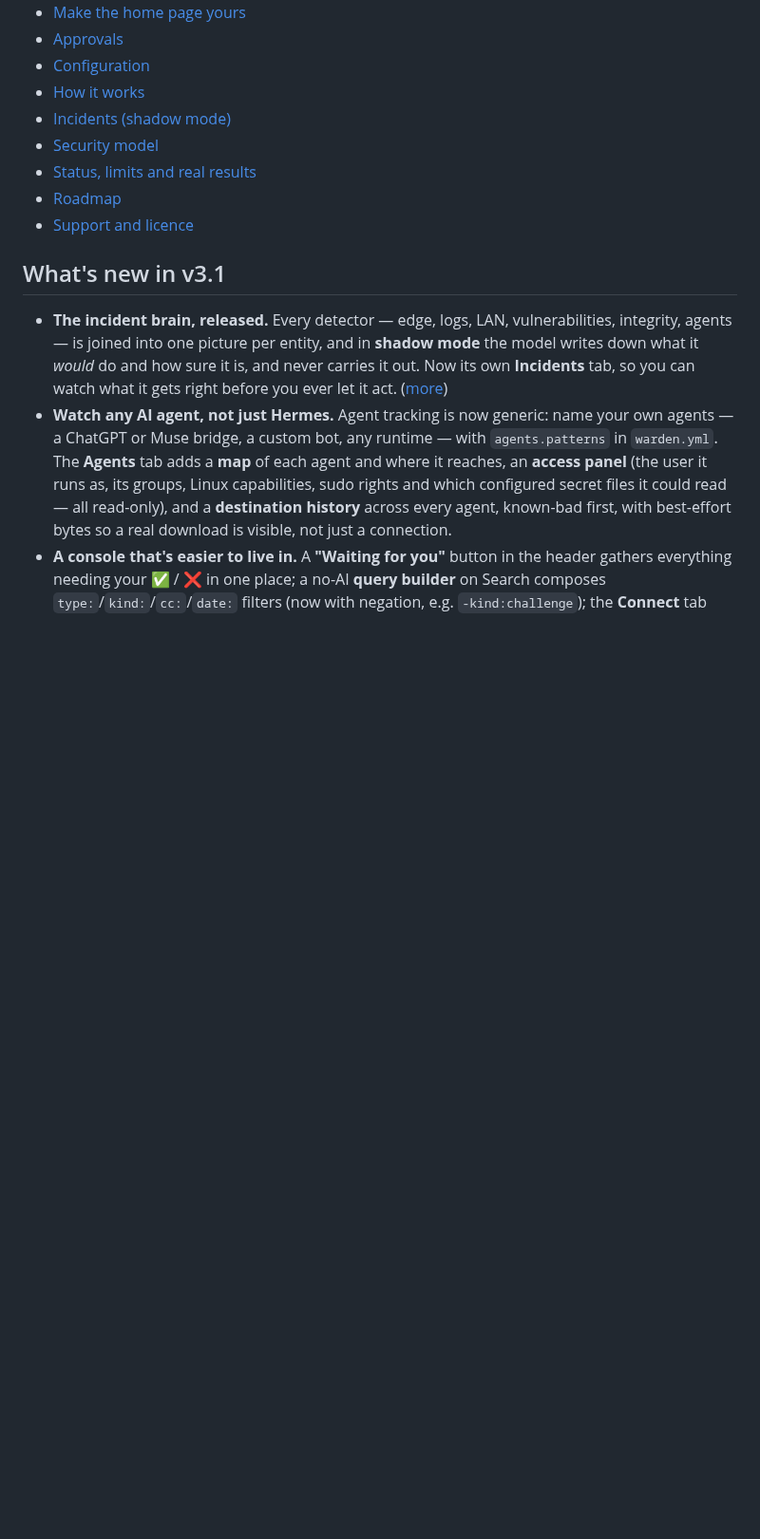
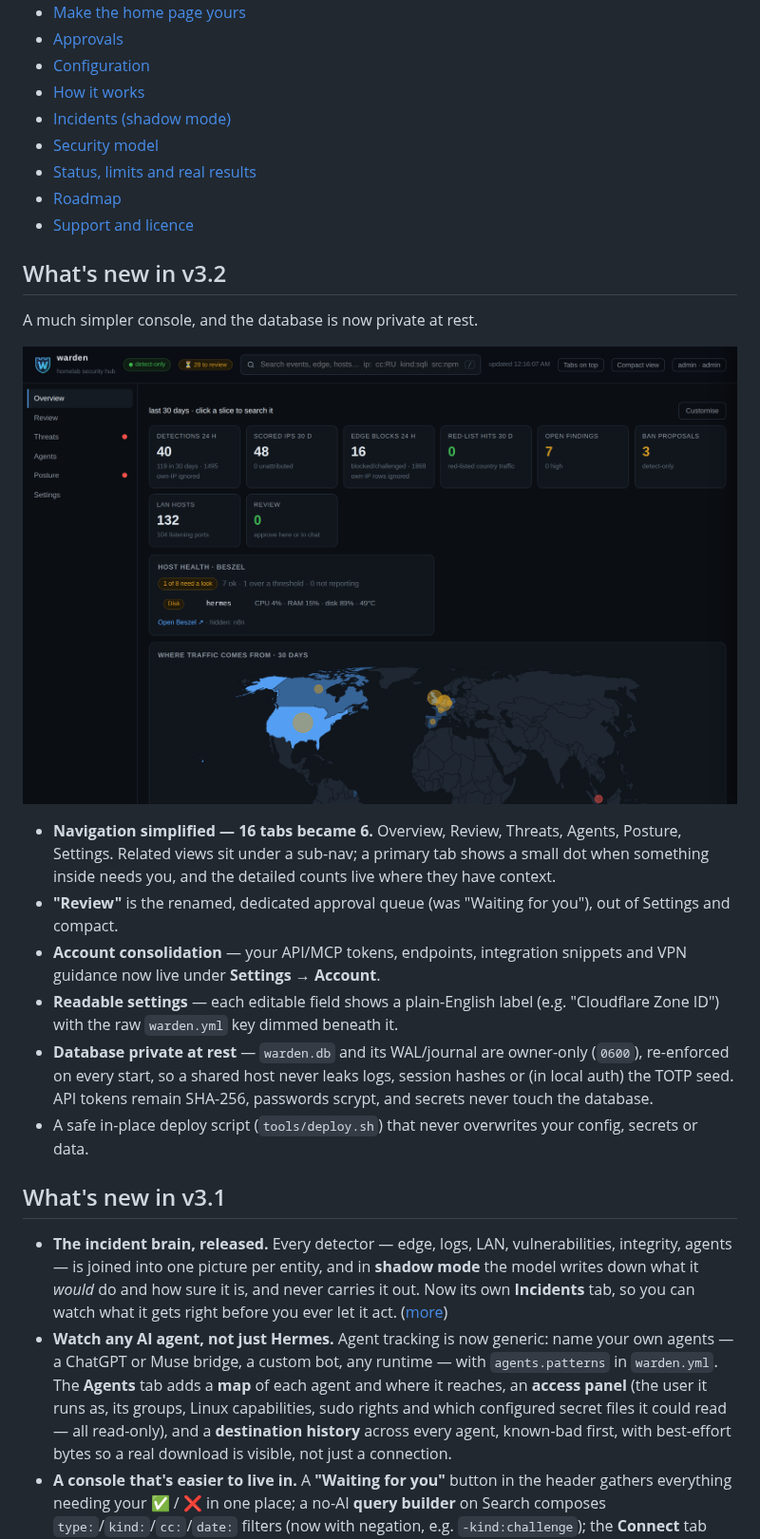
Before and after one commit to casareanderson/warden, a Markdown page: README.md, the part around the change. Shown at 95% size. GitHub-like rendering; pictures changed too: docs/v32-console.png (added); blank space fills up the shorter version.

Commit message:
Docs: What's new in v3.2 + console screenshot

```diff
--- a/README.md
+++ b/README.md
@@ -26,6 +26,19 @@ A lightweight, self-hosted security console for a homelab or small estate. warde
 - [Status, limits and real results](#status-limits-and-real-results)
 - [Roadmap](#roadmap)
 - [Support and licence](#support-and-licence)
+
+## What's new in v3.2
+
+A much simpler console, and the database is now private at rest.
+
+![warden v3.2 console](docs/v32-console.png)
+
+- **Navigation simplified — 16 tabs became 6.** Overview, Review, Threats, Agents, Posture, Settings. Related views sit under a sub-nav; a primary tab shows a small dot when something inside needs you, and the detailed counts live where they have context.
+- **"Review"** is the renamed, dedicated approval queue (was "Waiting for you"), out of Settings and compact.
+- **Account consolidation** — your API/MCP tokens, endpoints, integration snippets and VPN guidance now live under **Settings → Account**.
+- **Readable settings** — each editable field shows a plain-English label (e.g. "Cloudflare Zone ID") with the raw `warden.yml` key dimmed beneath it.
+- **Database private at rest** — `warden.db` and its WAL/journal are owner-only (`0600`), re-enforced on every start, so a shared host never leaks logs, session hashes or (in local auth) the TOTP seed. API tokens remain SHA-256, passwords scrypt, and secrets never touch the database.
+- A safe in-place deploy script (`tools/deploy.sh`) that never overwrites your config, secrets or data.
 
 ## What's new in v3.1
 
```
